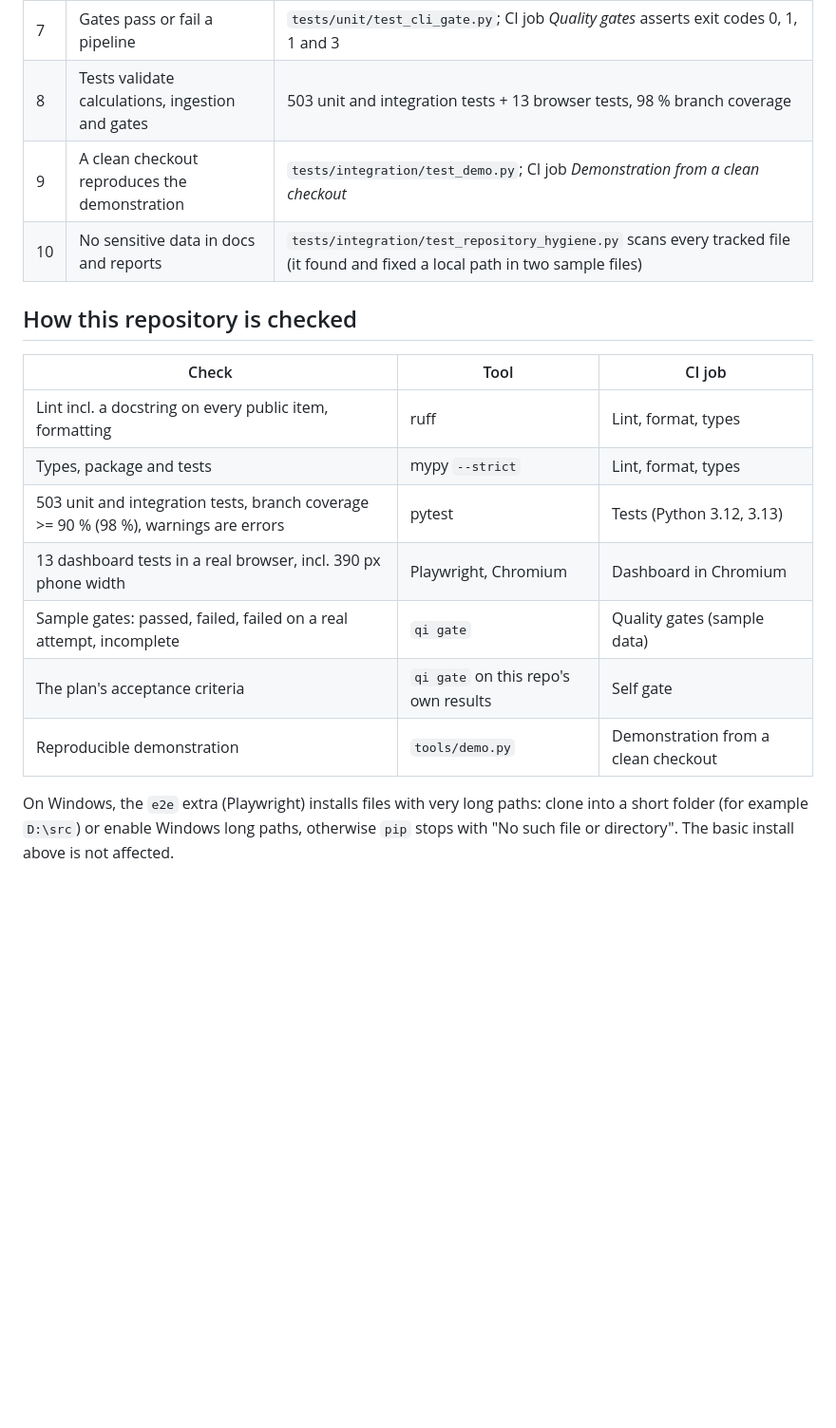
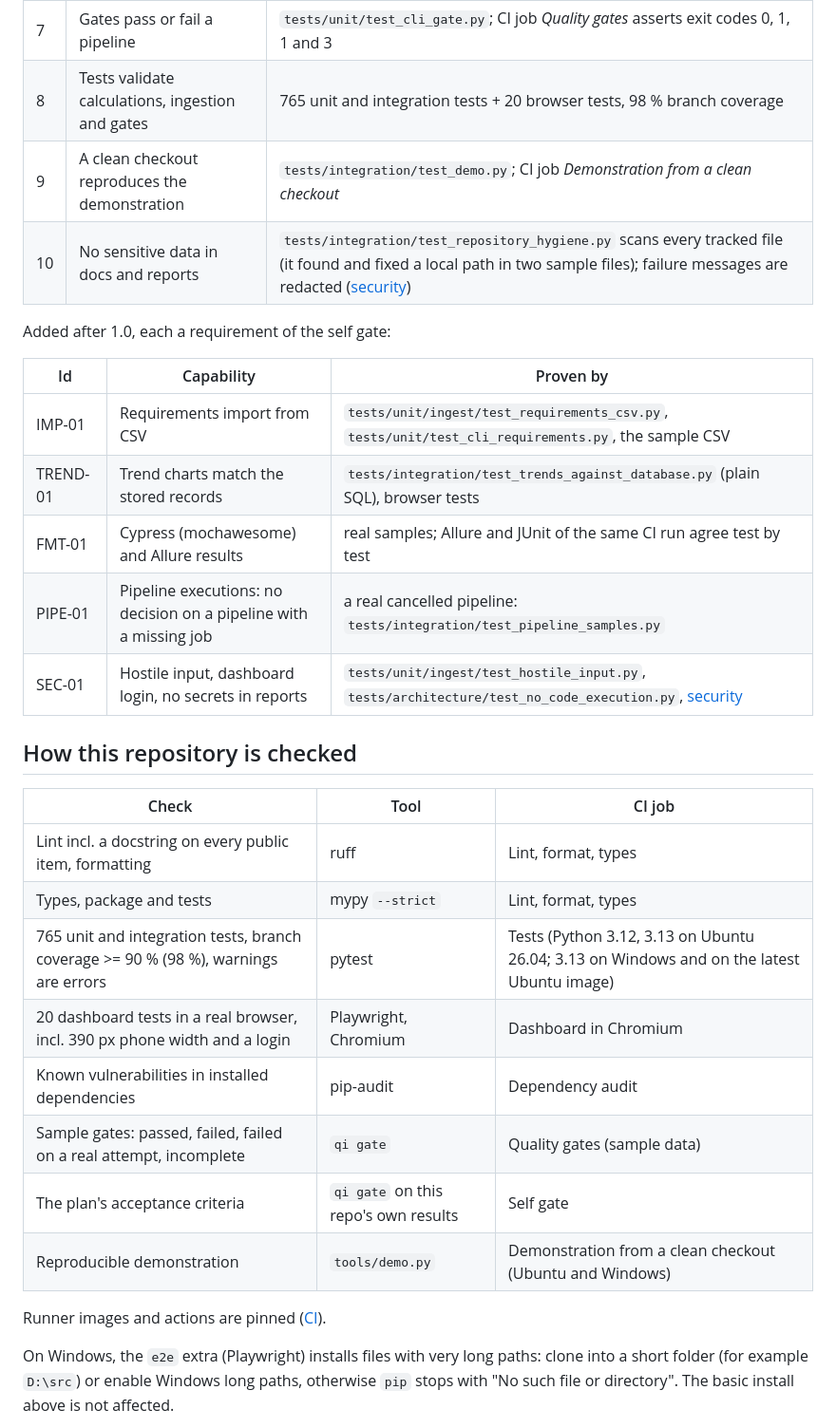
Before and after one commit to niranjankagri/automation-coverage-quality-intelligence, a Markdown page: README.md, the part around one of its changes. Shown at 95% size. Drawn GitHub-style; blank space fills up the shorter version.

```diff
--- a/README.md
+++ b/README.md
@@ -140,9 +149,19 @@ the tests below, and CI job *Self gate* runs `qi gate` on this repository's own
 | 5 | Dashboard metrics match independent calculations | a second, standard-library-only implementation in `tests/integration/test_sample_traceability.py`; API and browser tests show the same numbers |
 | 6 | Historical trends can be inspected | `tests/unit/history/`, `qi history report`, the Stability page (browser test) |
 | 7 | Gates pass or fail a pipeline | `tests/unit/test_cli_gate.py`; CI job *Quality gates* asserts exit codes 0, 1, 1 and 3 |
-| 8 | Tests validate calculations, ingestion and gates | 503 unit and integration tests + 13 browser tests, 98 % branch coverage |
+| 8 | Tests validate calculations, ingestion and gates | 765 unit and integration tests + 20 browser tests, 98 % branch coverage |
 | 9 | A clean checkout reproduces the demonstration | `tests/integration/test_demo.py`; CI job *Demonstration from a clean checkout* |
-| 10 | No sensitive data in docs and reports | `tests/integration/test_repository_hygiene.py` scans every tracked file (it found and fixed a local path in two sample files) |
+| 10 | No sensitive data in docs and reports | `tests/integration/test_repository_hygiene.py` scans every tracked file (it found and fixed a local path in two sample files); failure messages are redacted ([security](docs/security.md)) |
+
+Added after 1.0, each a requirement of the self gate:
+
+| Id | Capability | Proven by |
+|---|---|---|
+| IMP-01 | Requirements import from CSV | `tests/unit/ingest/test_requirements_csv.py`, `tests/unit/test_cli_requirements.py`, the sample CSV |
+| TREND-01 | Trend charts match the stored records | `tests/integration/test_trends_against_database.py` (plain SQL), browser tests |
+| FMT-01 | Cypress (mochawesome) and Allure results | real samples; Allure and JUnit of the same CI run agree test by test |
+| PIPE-01 | Pipeline executions: no decision on a pipeline with a missing job | a real cancelled pipeline: `tests/integration/test_pipeline_samples.py` |
+| SEC-01 | Hostile input, dashboard login, no secrets in reports | `tests/unit/ingest/test_hostile_input.py`, `tests/architecture/test_no_code_execution.py`, [security](docs/security.md) |
 
 ## How this repository is checked
 
@@ -150,11 +169,14 @@ the tests below, and CI job *Self gate* runs `qi gate` on this repository's own
 |---|---|---|
 | Lint incl. a docstring on every public item, formatting | ruff | Lint, format, types |
 | Types, package and tests | mypy `--strict` | Lint, format, types |
-| 503 unit and integration tests, branch coverage >= 90 % (98 %), warnings are errors | pytest | Tests (Python 3.12, 3.13) |
-| 13 dashboard tests in a real browser, incl. 390 px phone width | Playwright, Chromium | Dashboard in Chromium |
+| 765 unit and integration tests, branch coverage >= 90 % (98 %), warnings are errors | pytest | Tests (Python 3.12, 3.13 on Ubuntu 26.04; 3.13 on Windows and on the latest Ubuntu image) |
+| 20 dashboard tests in a real browser, incl. 390 px phone width and a login | Playwright, Chromium | Dashboard in Chromium |
+| Known vulnerabilities in installed dependencies | pip-audit | Dependency audit |
 | Sample gates: passed, failed, failed on a real attempt, incomplete | `qi gate` | Quality gates (sample data) |
 | The plan's acceptance criteria | `qi gate` on this repo's own results | Self gate |
-| Reproducible demonstration | `tools/demo.py` | Demonstration from a clean checkout |
+| Reproducible demonstration | `tools/demo.py` | Demonstration from a clean checkout (Ubuntu and Windows) |
+
+Runner images and actions are pinned ([CI](docs/ci.md)).
 
 On Windows, the `e2e` extra (Playwright) installs files with very long paths: clone into a short
 folder (for example `D:\src`) or enable Windows long paths, otherwise `pip` stops with
```
Also changed, not shown: other parts of README.md (+14 -5 lines), CHANGELOG.md (+18 -2 lines), docs/architecture.md (+1 -1 lines), docs/images/dashboard-overview.png, docs/images/dashboard-pipelines.png, docs/images/dashboard-run.png, docs/images/dashboard-stability.png, docs/images/gate-report-pipeline.png, docs/images/gate-report-release.png, 3 other files.
